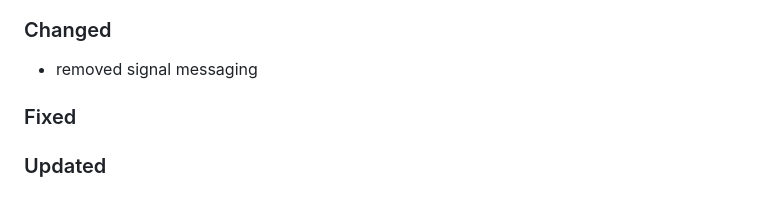
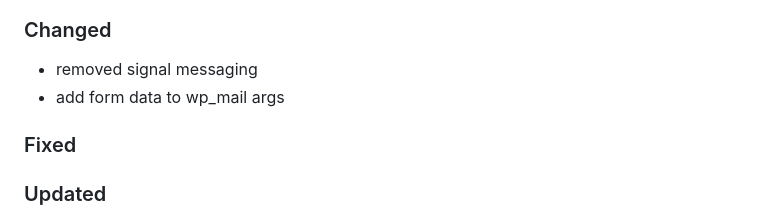
Before and after one commit to Tsjippy/forms, a Markdown page: CHANGELOG.md, the part around the change. Drawn GitHub-style.

Commit message:
Update changelog with commit message

```diff
--- a/CHANGELOG.md
+++ b/CHANGELOG.md
@@ -5,6 +5,7 @@
 
 ### Changed
 - removed signal messaging
+- add form data to wp_mail args
 
 ### Fixed
 
```
